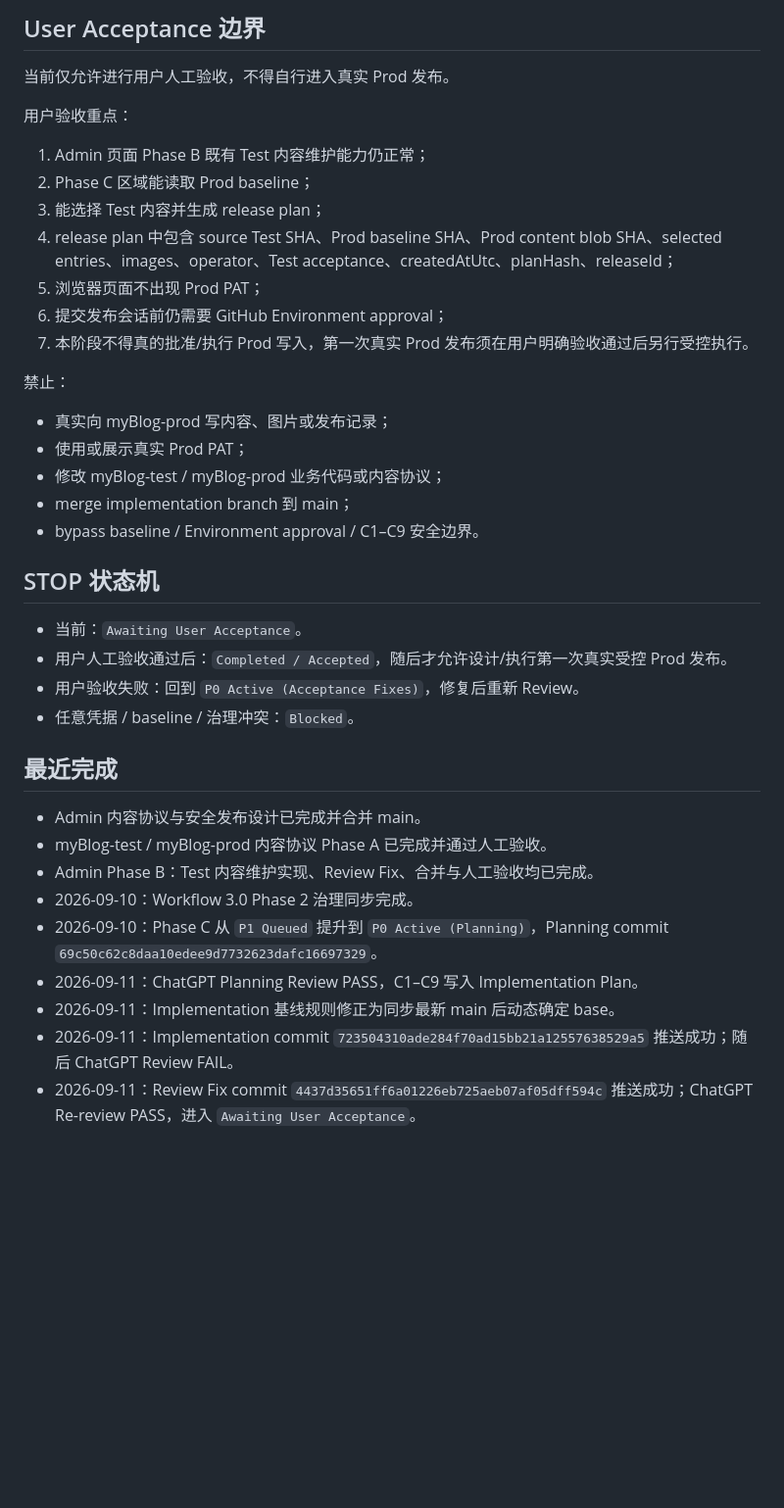
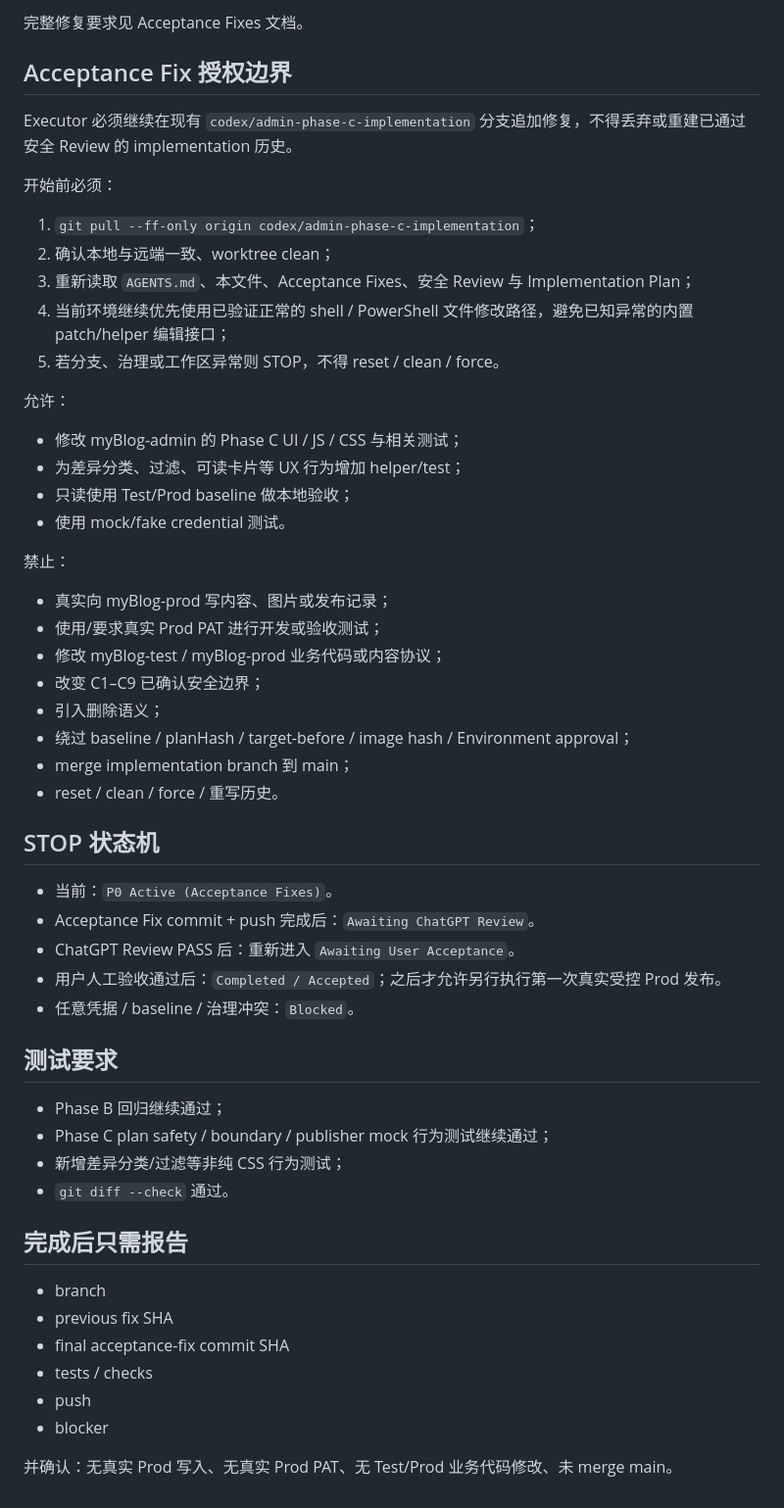
Before and after one commit to hb27bp49vk-source/myBlog-admin, a Markdown page: docs/ACTIVE_TASK.md, the part around one of its changes. Shown at 98% size. GitHub-like rendering; blank space fills up the shorter version.

Commit message:
docs: move phase c to acceptance fixes

```diff
--- a/docs/ACTIVE_TASK.md
+++ b/docs/ACTIVE_TASK.md
@@ -59,41 +75,58 @@ Planning 历史与决策输入：
 
-## User Acceptance 边界
+完整修复要求见 Acceptance Fixes 文档。
 
-当前仅允许进行用户人工验收，不得自行进入真实 Prod 发布。
+## Acceptance Fix 授权边界
 
-用户验收重点：
+Executor 必须继续在现有 `codex/admin-phase-c-implementation` 分支追加修复，不得丢弃或重建已通过安全 Review 的 implementation 历史。
 
-1. Admin 页面 Phase B 既有 Test 内容维护能力仍正常；
-2. Phase C 区域能读取 Prod baseline；
-3. 能选择 Test 内容并生成 release plan；
-4. release plan 中包含 source Test SHA、Prod baseline SHA、Prod content blob SHA、selected entries、images、operator、Test acceptance、createdAtUtc、planHash、releaseId；
-5. 浏览器页面不出现 Prod PAT；
-6. 提交发布会话前仍需要 GitHub Environment approval；
-7. 本阶段不得真的批准/执行 Prod 写入，第一次真实 Prod 发布须在用户明确验收通过后另行受控执行。
+开始前必须：
+
+1. `git pull --ff-only origin codex/admin-phase-c-implementation`；
+2. 确认本地与远端一致、worktree clean；
+3. 重新读取 `AGENTS.md`、本文件、Acceptance Fixes、安全 Review 与 Implementation Plan；
+4. 当前环境继续优先使用已验证正常的 shell / PowerShell 文件修改路径，避免已知异常的内置 patch/helper 编辑接口；
+5. 若分支、治理或工作区异常则 STOP，不得 reset / clean / force。
+
+允许：
+
+- 修改 myBlog-admin 的 Phase C UI / JS / CSS 与相关测试；
+- 为差异分类、过滤、可读卡片等 UX 行为增加 helper/test；
+- 只读使用 Test/Prod baseline 做本地验收；
+- 使用 mock/fake credential 测试。
 
 禁止：
 
 - 真实向 myBlog-prod 写内容、图片或发布记录；
-- 使用或展示真实 Prod PAT；
+- 使用/要求真实 Prod PAT 进行开发或验收测试；
 - 修改 myBlog-test / myBlog-prod 业务代码或内容协议；
+- 改变 C1–C9 已确认安全边界；
+- 引入删除语义；
+- 绕过 baseline / planHash / target-before / image hash / Environment approval；
 - merge implementation branch 到 main；
-- bypass baseline / Environment approval / C1–C9 安全边界。
+- reset / clean / force / 重写历史。
 
 ## STOP 状态机
 
-- 当前：`Awaiting User Acceptance`。
-- 用户人工验收通过后：`Completed / Accepted`，随后才允许设计/执行第一次真实受控 Prod 发布。
-- 用户验收失败：回到 `P0 Active (Acceptance Fixes)`，修复后重新 Review。
+- 当前：`P0 Active (Acceptance Fixes)`。
+- Acceptance Fix commit + push 完成后：`Awaiting ChatGPT Review`。
+- ChatGPT Review PASS 后：重新进入 `Awaiting User Acceptance`。
+- 用户人工验收通过后：`Completed / Accepted`；之后才允许另行执行第一次真实受控 Prod 发布。
 - 任意凭据 / baseline / 治理冲突：`Blocked`。
 
-## 最近完成
+## 测试要求
 
-- Admin 内容协议与安全发布设计已完成并合并 main。
-- myBlog-test / myBlog-prod 内容协议 Phase A 已完成并通过人工验收。
-- Admin Phase B：Test 内容维护实现、Review Fix、合并与人工验收均已完成。
-- 2026-09-10：Workflow 3.0 Phase 2 治理同步完成。
-- 2026-09-10：Phase C 从 `P1 Queued` 提升到 `P0 Active (Planning)`，Planning commit `69c50c62c8daa10edee9d7732623dafc16697329`。
-- 2026-09-11：ChatGPT Planning Review PASS，C1–C9 写入 Implementation Plan。
-- 2026-09-11：Implementation 基线规则修正为同步最新 main 后动态确定 base。
-- 2026-09-11：Implementation commit `723504310ade284f70ad15bb21a12557638529a5` 推送成功；随后 ChatGPT Review FAIL。
-- 2026-09-11：Review Fix commit `4437d35651ff6a01226eb725aeb07af05dff594c` 推送成功；ChatGPT Re-review PASS，进入 `Awaiting User Acceptance`。
+- Phase B 回归继续通过；
+- Phase C plan safety / boundary / publisher mock 行为测试继续通过；
+- 新增差异分类/过滤等非纯 CSS 行为测试；
+- `git diff --check` 通过。
+
+## 完成后只需报告
+
+- branch
+- previous fix SHA
+- final acceptance-fix commit SHA
+- tests / checks
+- push
+- blocker
+
+并确认：无真实 Prod 写入、无真实 Prod PAT、无 Test/Prod 业务代码修改、未 merge main。
```
Also changed, not shown: other parts of docs/ACTIVE_TASK.md (+36 -20 lines).
